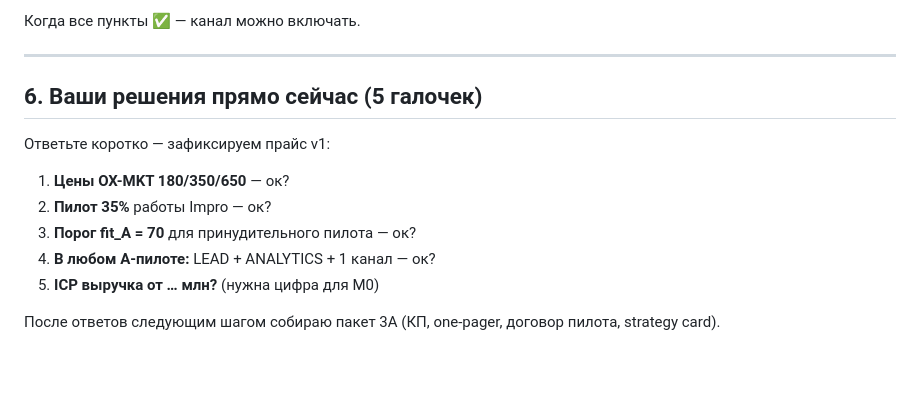
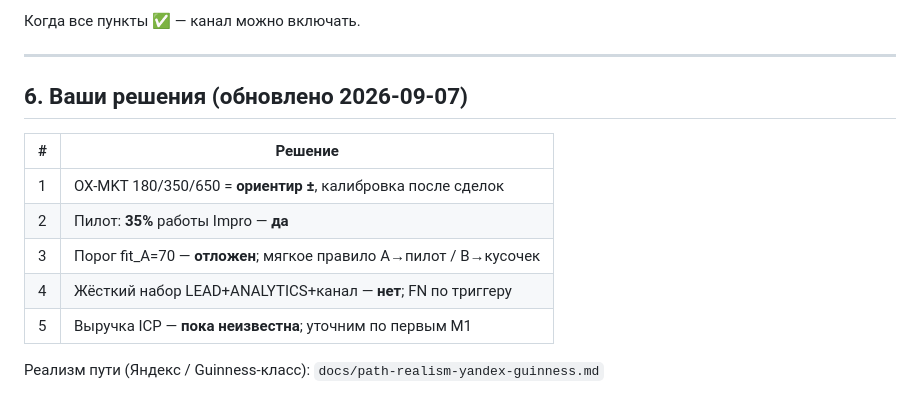
Before and after one commit to AliVertnd/Testsite, a Markdown page: docs/cold-readiness-lock.md, the part around the change. Rendered like a GitHub page; blank space fills up the shorter version.

Commit message:
docs: ответы фиксации и реализм пути Яндекс/Guinness
Холодка = mid-market A; крупный бренд и партнёрка Яндекса —
параллельные треки, не тот же вход.

Co-authored-by: AliVertnd <AliVertnd@users.noreply.github.com>

```diff
--- a/docs/cold-readiness-lock.md
+++ b/docs/cold-readiness-lock.md
@@ -139,14 +139,14 @@ OX-подписка = этап, не потолок.
 
 ---
 
-## 6. Ваши решения прямо сейчас (5 галочек)
+## 6. Ваши решения (обновлено 2026-09-07)
 
-Ответьте коротко — зафиксируем прайс v1:
+| # | Решение |
+|---|---|
+| 1 | OX-MKT 180/350/650 = **ориентир ±**, калибровка после сделок |
+| 2 | Пилот: **35%** работы Impro — **да** |
+| 3 | Порог fit_A=70 — **отложен**; мягкое правило A→пилот / B→кусочек |
+| 4 | Жёсткий набор LEAD+ANALYTICS+канал — **нет**; FN по триггеру |
+| 5 | Выручка ICP — **пока неизвестна**; уточним по первым M1 |
 
-1. **Цены OX-MKT 180/350/650** — ок?
-2. **Пилот 35%** работы Impro — ок?
-3. **Порог fit_A = 70** для принудительного пилота — ок?
-4. **В любом A-пилоте:** LEAD + ANALYTICS + 1 канал — ок?
-5. **ICP выручка от … млн?** (нужна цифра для M0)
-
-После ответов следующим шагом собираю пакет 3A (КП, one-pager, договор пилота, strategy card).
+Реализм пути (Яндекс / Guinness-класс): `docs/path-realism-yandex-guinness.md`
```
